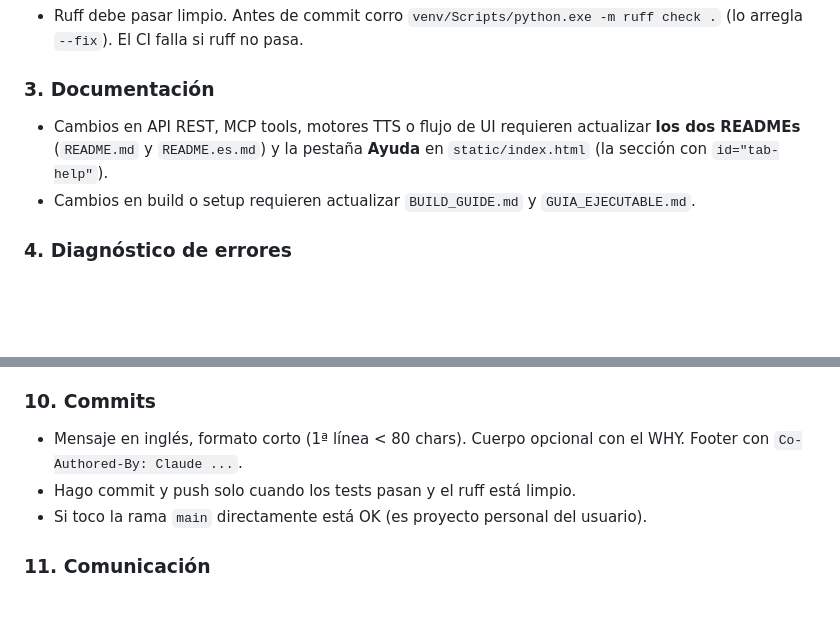
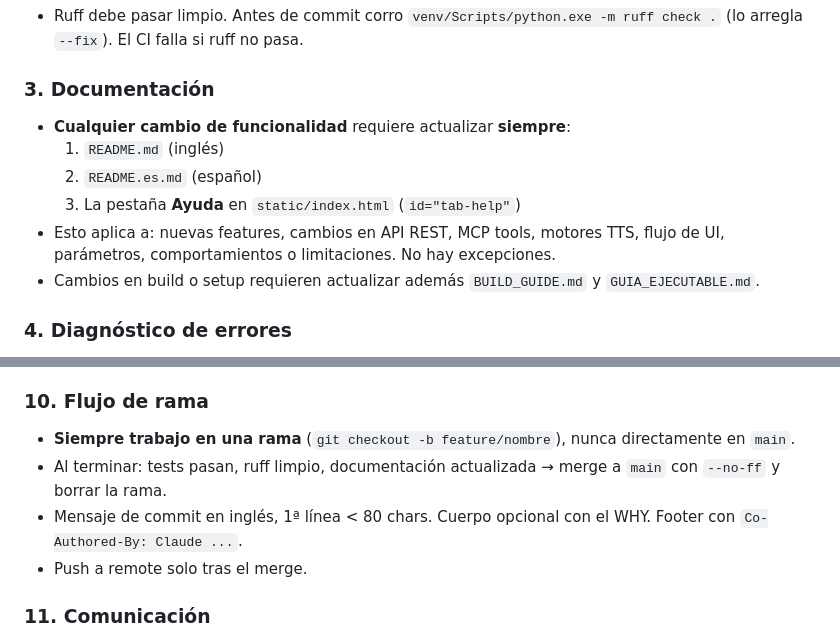
Before and after one commit to dataeschema/MyVoices, a Markdown page: CLAUDE.md, 2 parts joined by grey strips. Drawn GitHub-style; blank space fills up the shorter version.

Commit message:
docs(claude): always update docs + work in branches
Rule 3: explicit that README.md, README.es.md and help tab must ALL be
updated on every functional change, no exceptions.
Rule 10: renamed to 'Flujo de rama' — always work in a feature branch,
merge to main with --no-ff at the end, never commit directly to main.

Co-Authored-By: Claude Sonnet 4.6 <noreply@anthropic.com>

```diff
--- a/CLAUDE.md
+++ b/CLAUDE.md
@@ -21,10 +21,13 @@ Estas reglas aplican **siempre**, sin que el usuario las tenga que pedir.
   (lo arregla `--fix`). El CI falla si ruff no pasa.
 
 ### 3. Documentación
-- Cambios en API REST, MCP tools, motores TTS o flujo de UI requieren actualizar
-  **los dos READMEs** (`README.md` y `README.es.md`) y la pestaña **Ayuda** en
-  `static/index.html` (la sección con `id="tab-help"`).
-- Cambios en build o setup requieren actualizar `BUILD_GUIDE.md` y
+- **Cualquier cambio de funcionalidad** requiere actualizar **siempre**:
+  1. `README.md` (inglés)
+  2. `README.es.md` (español)
+  3. La pestaña **Ayuda** en `static/index.html` (`id="tab-help"`)
+- Esto aplica a: nuevas features, cambios en API REST, MCP tools, motores TTS,
+  flujo de UI, parámetros, comportamientos o limitaciones. No hay excepciones.
+- Cambios en build o setup requieren actualizar además `BUILD_GUIDE.md` y
   `GUIA_EJECUTABLE.md`.
 
 ### 4. Diagnóstico de errores
@@ -100,11 +103,14 @@ Estas reglas aplican **siempre**, sin que el usuario las tenga que pedir.
 - El test `test_mcp_clients_lists_all_supported` mantiene el set exacto de IDs.
   Al añadir un cliente nuevo, actualizar ese test.
 
-### 10. Commits
-- Mensaje en inglés, formato corto (1ª línea < 80 chars). Cuerpo opcional con
-  el WHY. Footer con `Co-Authored-By: Claude ...`.
-- Hago commit y push solo cuando los tests pasan y el ruff está limpio.
-- Si toco la rama `main` directamente está OK (es proyecto personal del usuario).
+### 10. Flujo de rama
+- **Siempre trabajo en una rama** (`git checkout -b feature/nombre`), nunca
+  directamente en `main`.
+- Al terminar: tests pasan, ruff limpio, documentación actualizada → merge a
+  `main` con `--no-ff` y borrar la rama.
+- Mensaje de commit en inglés, 1ª línea < 80 chars. Cuerpo opcional con el WHY.
+  Footer con `Co-Authored-By: Claude ...`.
+- Push a remote solo tras el merge.
 
 ### 11. Comunicación
 - Respuestas concisas en español. Sin emojis a menos que el usuario los use.
```
